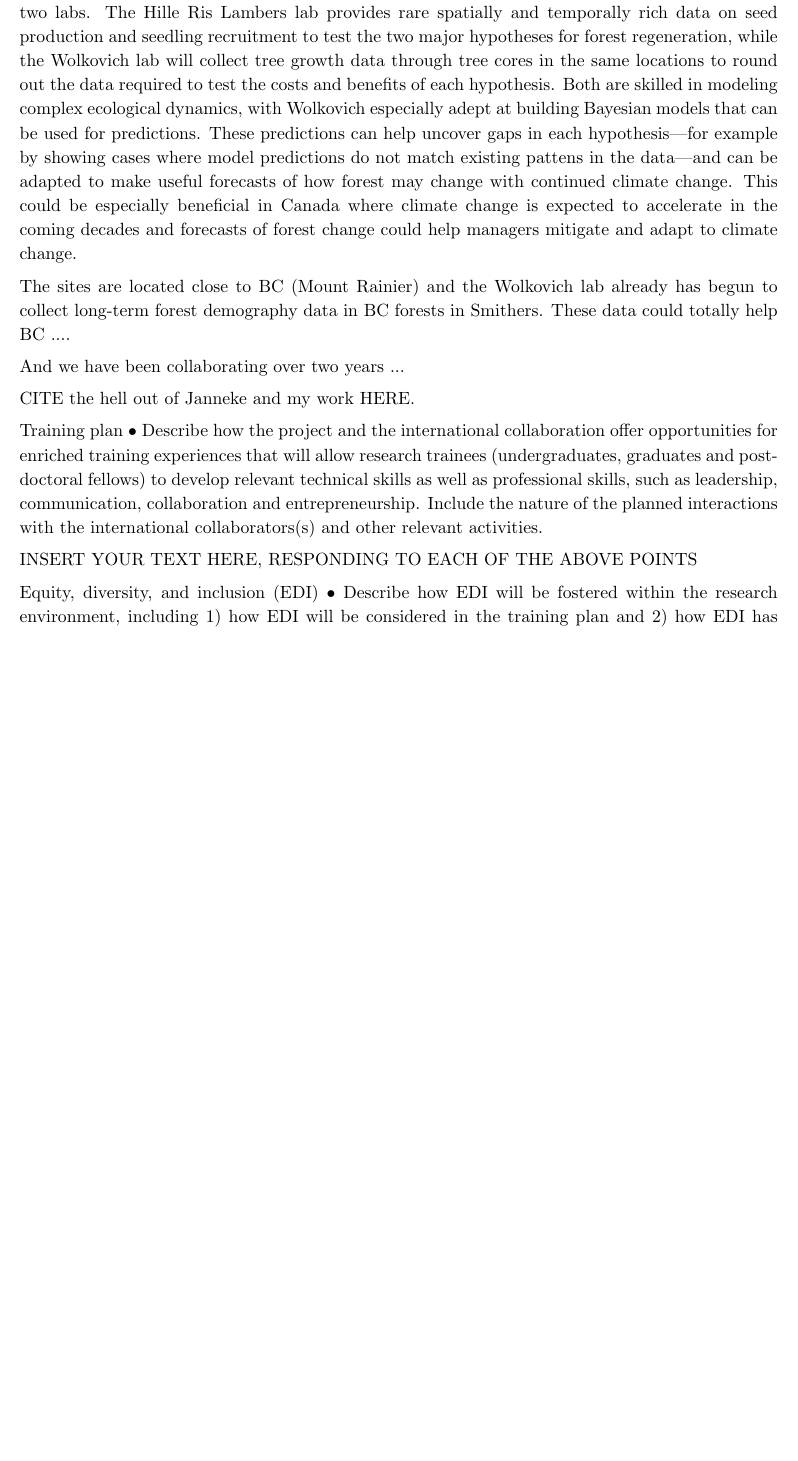
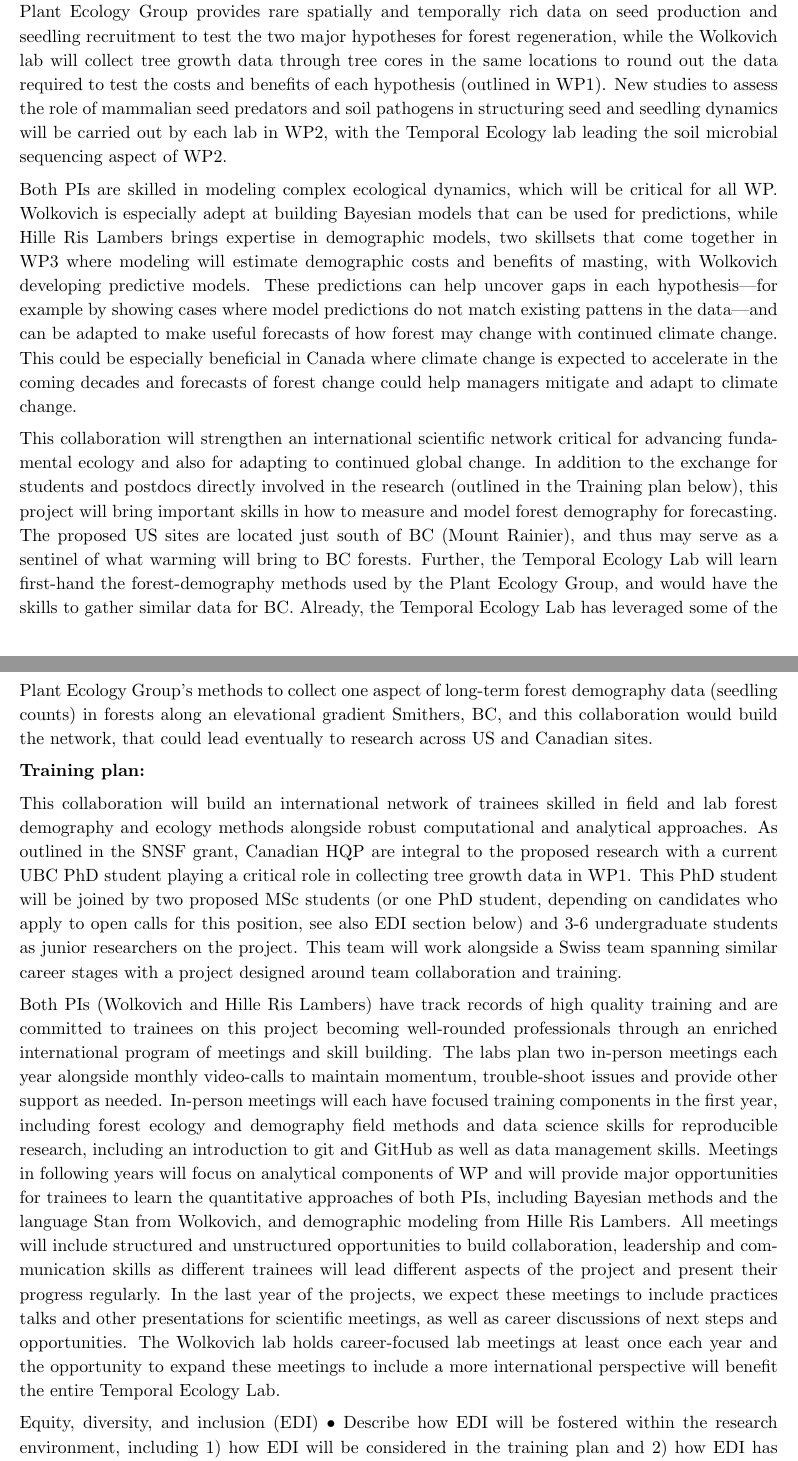
Before and after one commit to lizzieinvancouver/nsercallianceSNSF, a LaTeX document (nerscalliancesnsf2024.tex): part of page 2 of 2 before the commit and two parts of pages 2 and 3 of 3 after it, the two joined at a grey line, cut so that both start at the same text, the shorter picture padded with empty space. Compiled offline with pdfLaTeX.

Commit message:
Making some progress on collaboration and training section

```diff
--- a/nerscalliancesnsf2024.tex
+++ b/nerscalliancesnsf2024.tex
@@ -55,19 +56,20 @@ International Collaborator: Janneke Hille Ris Lambers is da bomb ... She is a fo
 
-% Go through WP1, WP2, WP3 here and outline the collaboration
-This project is centered around collaboration from two forest ecology labs. As outlined in the funded SNSF, the project is impossible without the combined skills, data and collaboration of the two labs. The Hille Ris Lambers lab provides rare spatially and temporally rich data on seed production and seedling recruitment to test the two major hypotheses for forest regeneration, while the Wolkovich lab will collect tree growth data through tree cores in the same locations to round out the data required to test the costs and benefits of each hypothesis. Both are skilled in modeling complex ecological dynamics, with Wolkovich especially adept at building Bayesian models that can be used for predictions. These predictions can help uncover gaps in each hypothesis---for example by showing cases where model predictions do not match existing pattens in the data---and can be adapted to make useful forecasts of how forest may change with continued climate change. This could be especially beneficial in Canada where climate change is expected to accelerate in the coming decades and forecasts of forest change could help managers mitigate and adapt to climate change.
+This proposed work is large in scope---designed to potentially reshape how we understand forest dynamics in temperate forests---and is only possible through close collaboration of the Plant Ecology Group (Hille Ris Lambers, ETH) and the Temporal Ecology Lab (Wolkovich, UBC). Each of the proposal three work packages (WP) require integrated collaboration between the two labs. The Plant Ecology Group provides rare spatially and temporally rich data on seed production and seedling recruitment to test the two major hypotheses for forest regeneration, while the Wolkovich lab will collect tree growth data through tree cores in the same locations to round out the data required to test the costs and benefits of each hypothesis (outlined in WP1). New studies to assess the role of mammalian seed predators and soil pathogens in structuring seed and seedling dynamics will be carried out by each lab in WP2, with the Temporal Ecology lab leading the soil microbial sequencing aspect of WP2.
 
-The sites are located close to BC (Mount Rainier) and the Wolkovich lab already has begun to collect long-term forest demography data in BC forests in Smithers. These data could totally help BC ....
+Both PIs are skilled in modeling complex ecological dynamics, which will be critical for all WP. Wolkovich is especially adept at building Bayesian models that can be used for predictions, while Hille Ris Lambers brings expertise in demographic models, two skillsets that come together in WP3 where modeling will estimate demographic costs and benefits of masting, with Wolkovich developing predictive models. These predictions can help uncover gaps in each hypothesis---for example by showing cases where model predictions do not match existing pattens in the data---and can be adapted to make useful forecasts of how forest may change with continued climate change. This could be especially beneficial in Canada where climate change is expected to accelerate in the coming decades and forecasts of forest change could help managers mitigate and adapt to climate change.
 
-And we have been collaborating over two years ...
+This collaboration will strengthen an international scientific network critical for advancing fundamental ecology and also for adapting to continued global change. In addition to the exchange for students and postdocs directly involved in the research (outlined in the Training plan below), this project will bring important skills in how to measure and model forest demography for forecasting. The proposed US sites are located just south of BC (Mount Rainier), and thus may serve as a sentinel of what warming will bring to BC forests. Further, the Temporal Ecology Lab will learn first-hand the forest-demography methods used by the Plant Ecology Group, and would have the skills to gather similar data for BC. Already, the Temporal Ecology Lab has leveraged some of the Plant Ecology Group's methods to collect one aspect of long-term forest demography data (seedling counts) in forests along an elevational gradient Smithers, BC, and this collaboration would build the network, that could lead eventually to research across US and Canadian sites.
+%% CITE the hell out of Janneke and my work HERE!! %%
 
-CITE the hell out of Janneke and my work HERE.
-
-Training plan % 0.75 pages
+{\bf Training plan:}  % 0.75 pages
 % Copied from another proposal: This collaboration will empower HQP to develop the skills typically emphasized in research and coursework within a more high-stakes environment, where deliverables have immediate real-world consequences. ... The Canadian portion of this proposal will specifically support the effort of 2 PhD students...
 % Should mention github etc.; monthly meetings; international collaborative meetings in Vancouver, Washington State and Switzerland ...
-•	Describe how the project and the international collaboration offer opportunities for enriched training experiences that will allow research trainees (undergraduates, graduates and postdoctoral fellows) to develop relevant technical skills as well as professional skills, such as leadership, communication, collaboration and entrepreneurship. Include the nature of the planned interactions with the international collaborators(s) and other relevant activities.
+% •	Describe how the project and the international collaboration offer opportunities for enriched training experiences that will allow research trainees (undergraduates, graduates and postdoctoral fellows) to develop relevant technical skills as well as professional skills, such as leadership, communication, collaboration and entrepreneurship. Include the nature of the planned interactions with the international collaborators(s) and other relevant activities.
 
-INSERT YOUR TEXT HERE, RESPONDING TO EACH OF THE ABOVE POINTS
+This collaboration will build an international network of trainees skilled in field and lab forest demography and ecology methods alongside robust computational and analytical approaches. As outlined in the SNSF grant, Canadian HQP are integral to the proposed research with a current UBC PhD student playing a critical role in collecting tree growth data in WP1. This PhD student will be joined by two proposed MSc students (or one PhD student, depending on candidates who apply to open calls for this position, see also EDI section below) and 3-6 undergraduate students as junior researchers on the project. This team will work alongside a Swiss team spanning similar career stages with a project designed around team collaboration and training.
+
+Both PIs (Wolkovich and Hille Ris Lambers) have track records of high quality training and are committed to trainees on this project becoming well-rounded professionals through an enriched international program of meetings and skill building. The labs plan two in-person meetings each year  alongside monthly video-calls to maintain momentum, trouble-shoot issues and provide other support as needed. In-person meetings will each have focused training components in the first year, including forest ecology and demography field methods and data science skills for reproducible research, including an introduction to git and GitHub as well as data management skills. Meetings in following years will focus on analytical components of WP and will provide major opportunities for trainees to learn the quantitative approaches of both PIs, including Bayesian methods and the language Stan from Wolkovich, and demographic modeling from Hille Ris Lambers. All meetings will include structured and unstructured opportunities to build collaboration, leadership and communication skills as different trainees will lead different aspects of the project and present their progress regularly. In the last year of the projects, we expect these meetings to include practices talks and other presentations for scientific meetings, as well as career discussions of next steps and opportunities. The Wolkovich lab holds career-focused lab meetings at least once each year and the opportunity to expand these meetings to include a more international perspective will benefit the entire Temporal Ecology Lab.
+
 
 Equity, diversity, and inclusion (EDI) % 0.75 pages
 •	Describe how EDI will be fostered within the research environment, including 1) how EDI will be considered in the training plan and 2) how EDI has been considered in the academic team composition.
```
Also changed, not shown: nerscalliancesnsf2024.tex (5 more changed lines).
